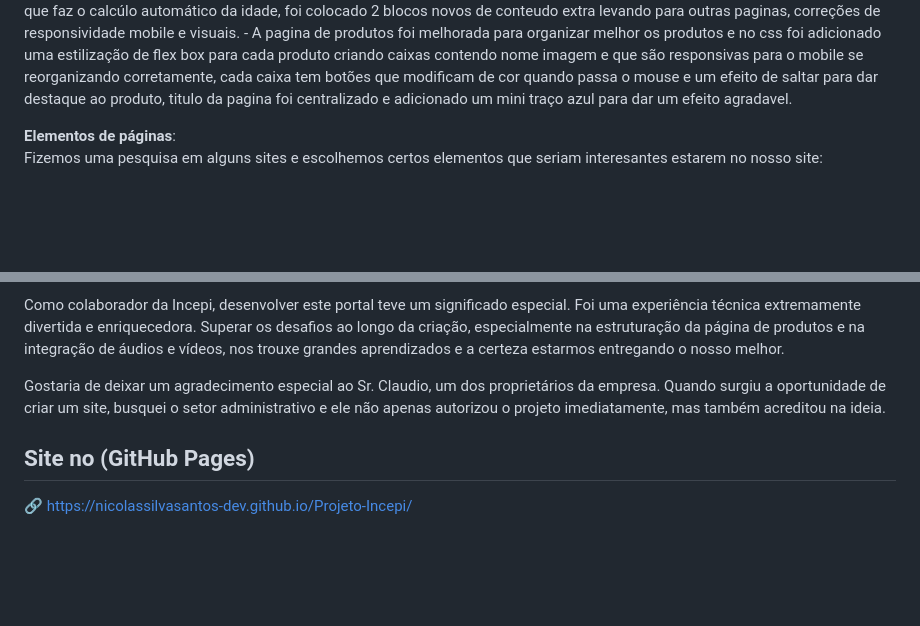
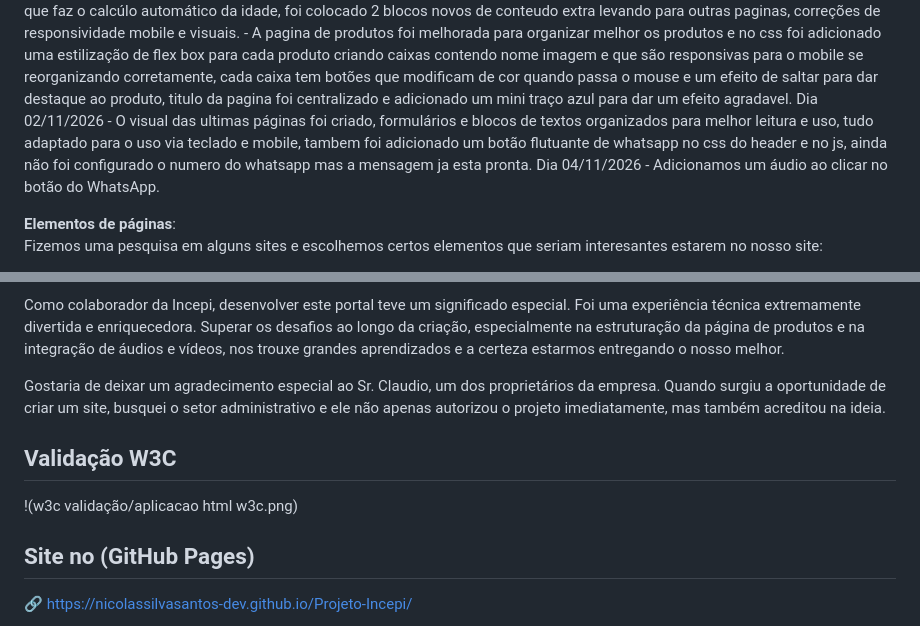
Before and after one commit to NicolasSilvaSantos-dev/Projeto-Incepi, a Markdown page: README.md, 2 parts joined by grey strips. GitHub-like rendering; blank space fills up the shorter version.

Commit message:
Revise README with project updates and acknowledgments
Updated the README with recent project developments, including design changes, new features, and acknowledgments.

```diff
--- a/README.md
+++ b/README.md
@@ -39,6 +39,8 @@ Dia 23/10/26 - Hoje fizemos o teste de várias cores, nossa cor principal mudou
 
 **Componentes**: Dia 16/10/26 - Hoje adicionamos o menu hambúrguer e melhoramos a responsividade do site.
 Dia 30/10/2026 - Melhoramos as imagens dos produtos, pois estavam desatualizadas.  - Alteramos a imagem do ícone do site, pois estava em formato errado.  - A imagem da home virou um background desfocado com uma breve descrição, foi adicionados botões destacados, uma faixa de informações sobre a empresa e uma parte que exibe quantos anos a empresa tem atrelado a um script que faz o calcúlo automático da idade, foi colocado 2 blocos novos de conteudo extra levando para outras paginas, correções de responsividade mobile e visuais.  - A pagina de produtos foi melhorada para organizar melhor os produtos e no css foi adicionado uma estilização de flex box para cada produto criando caixas contendo nome imagem e que são responsivas para o mobile se reorganizando corretamente, cada caixa tem botões que modificam de cor quando passa o mouse e um efeito de saltar para dar destaque ao produto, titulo da pagina foi centralizado e adicionado um mini traço azul para dar um efeito agradavel.
+Dia 02/11/2026 - O visual das ultimas páginas foi criado, formulários e blocos de textos organizados para melhor leitura e uso, tudo adaptado para o uso via teclado e mobile, tambem foi adicionado um botão flutuante de whatsapp no css do header e no js, ainda não foi configurado o numero do whatsapp mas a mensagem ja esta pronta.
+Dia 04/11/2026 - Adicionamos um áudio ao clicar no botão do WhatsApp.
 
 **Elementos de páginas**:
 Fizemos uma pesquisa em alguns sites e escolhemos certos elementos que seriam interesantes estarem no nosso site:
@@ -52,6 +54,10 @@ A conclusão deste projeto representa muito mais do que a entrega de um novo sit
 Como colaborador da Incepi, desenvolver este portal teve um significado especial. Foi uma experiência técnica extremamente divertida e enriquecedora. Superar os desafios ao longo da criação, especialmente na estruturação da página de produtos e na integração de áudios e vídeos, nos trouxe grandes aprendizados e a certeza estarmos entregando o nosso melhor.
 
 Gostaria de deixar um agradecimento especial ao Sr. Claudio, um dos proprietários da empresa. Quando surgiu a oportunidade de criar um site, busquei o setor administrativo e ele não apenas autorizou o projeto imediatamente, mas também acreditou na ideia.
+
+## Validação W3C
+
+!(w3c validação/aplicacao html w3c.png)
 
 ## Site no (GitHub Pages)
 
```
